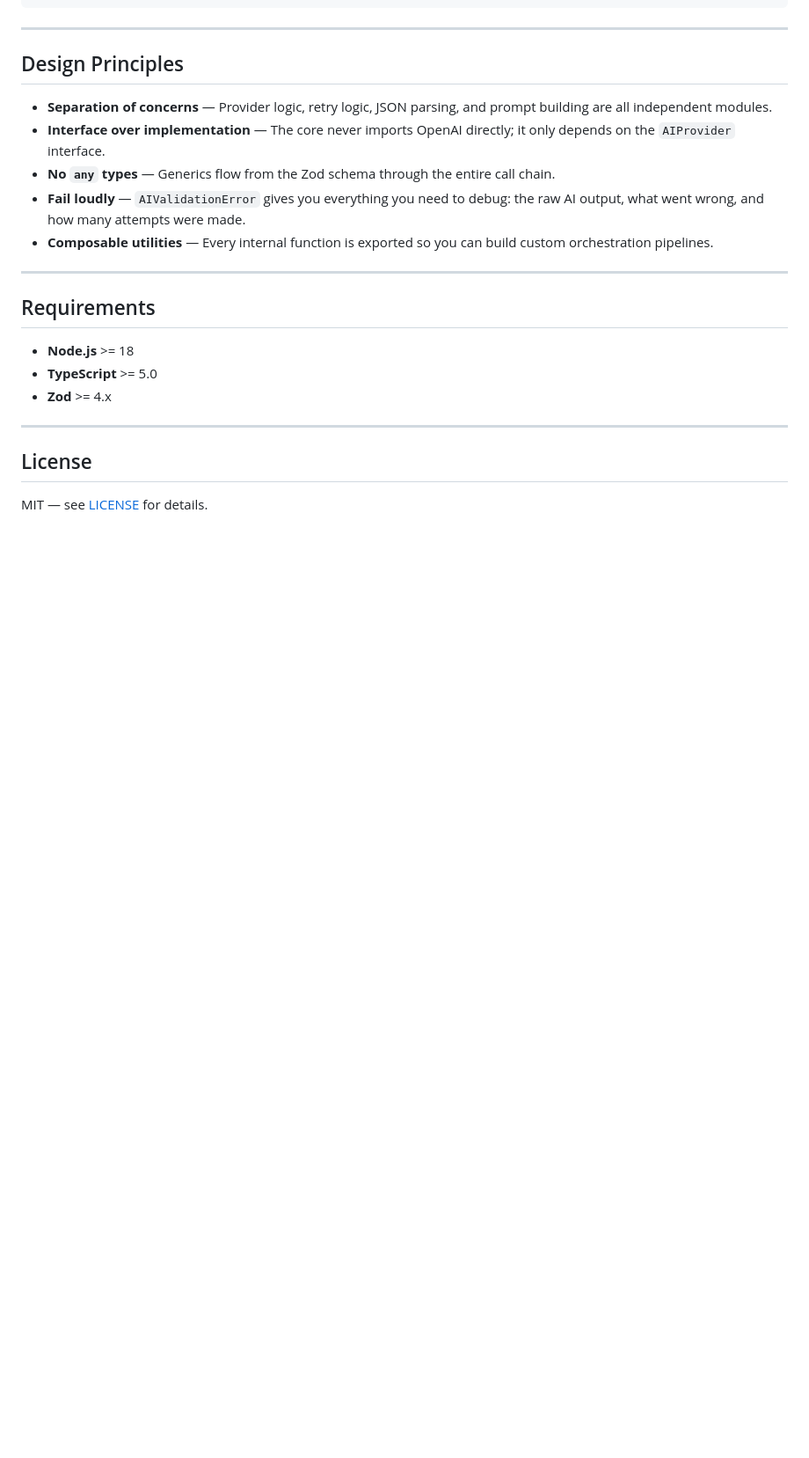
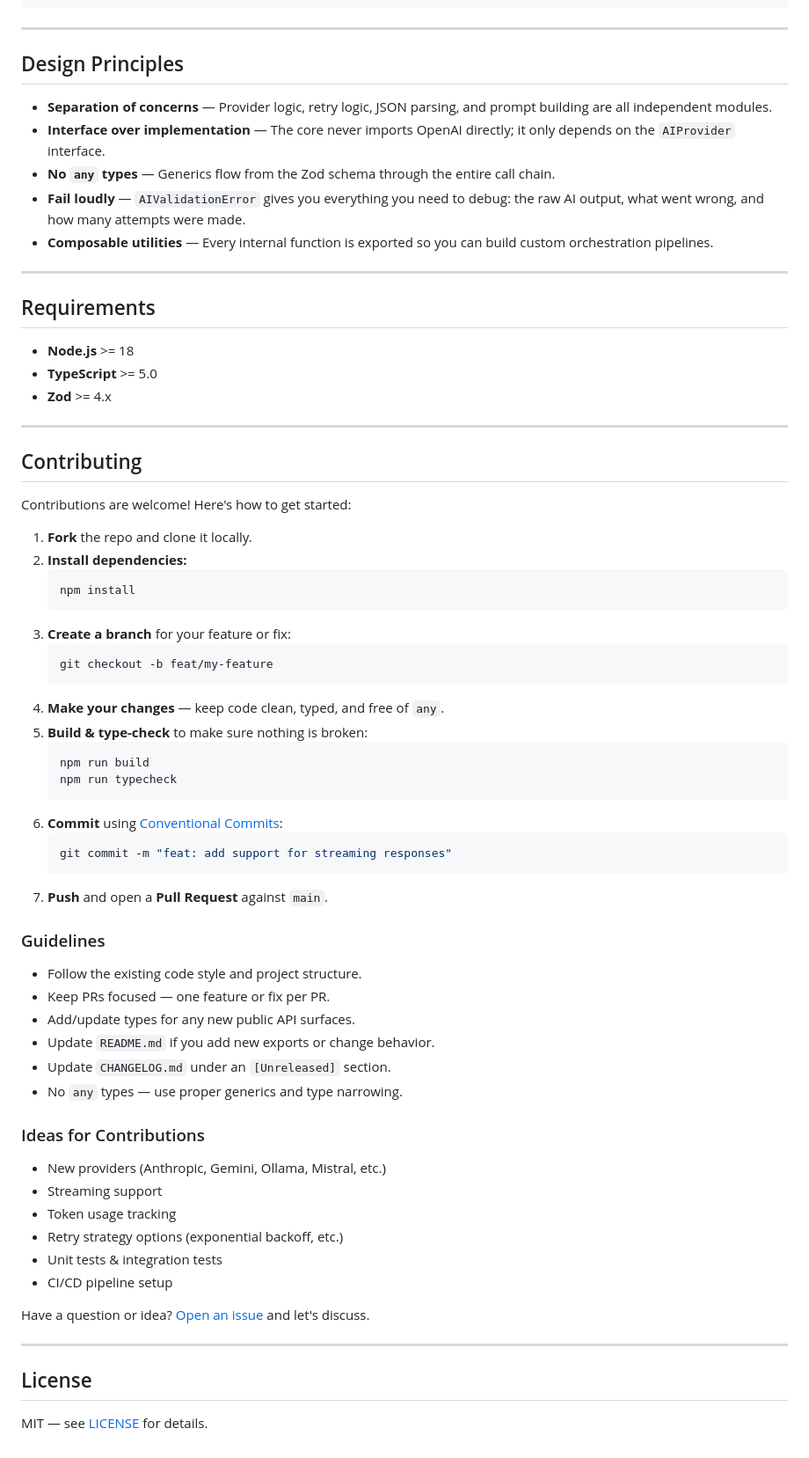
Before and after one commit to dinethpiyumantha/zuai, a Markdown page: README.md, the part around the change. Shown at 88% size. Drawn GitHub-style; blank space fills up the shorter version.

Commit message:
docs: add contributing section to README

````diff
--- a/README.md
+++ b/README.md
@@ -441,6 +441,53 @@ src/
 
 ---
 
+## Contributing
+
+Contributions are welcome! Here's how to get started:
+
+1. **Fork** the repo and clone it locally.
+2. **Install dependencies:**
+   ```bash
+   npm install
+   ```
+3. **Create a branch** for your feature or fix:
+   ```bash
+   git checkout -b feat/my-feature
+   ```
+4. **Make your changes** — keep code clean, typed, and free of `any`.
+5. **Build & type-check** to make sure nothing is broken:
+   ```bash
+   npm run build
+   npm run typecheck
+   ```
+6. **Commit** using [Conventional Commits](https://www.conventionalcommits.org/):
+   ```bash
+   git commit -m "feat: add support for streaming responses"
+   ```
+7. **Push** and open a **Pull Request** against `main`.
+
+### Guidelines
+
+- Follow the existing code style and project structure.
+- Keep PRs focused — one feature or fix per PR.
+- Add/update types for any new public API surfaces.
+- Update `README.md` if you add new exports or change behavior.
+- Update `CHANGELOG.md` under an `[Unreleased]` section.
+- No `any` types — use proper generics and type narrowing.
+
+### Ideas for Contributions
+
+- New providers (Anthropic, Gemini, Ollama, Mistral, etc.)
+- Streaming support
+- Token usage tracking
+- Retry strategy options (exponential backoff, etc.)
+- Unit tests & integration tests
+- CI/CD pipeline setup
+
+Have a question or idea? [Open an issue](https://github.com/dinethpiyumantha/zuai/issues) and let's discuss.
+
+---
+
 ## License
 
 MIT — see [LICENSE](LICENSE) for details.
````
